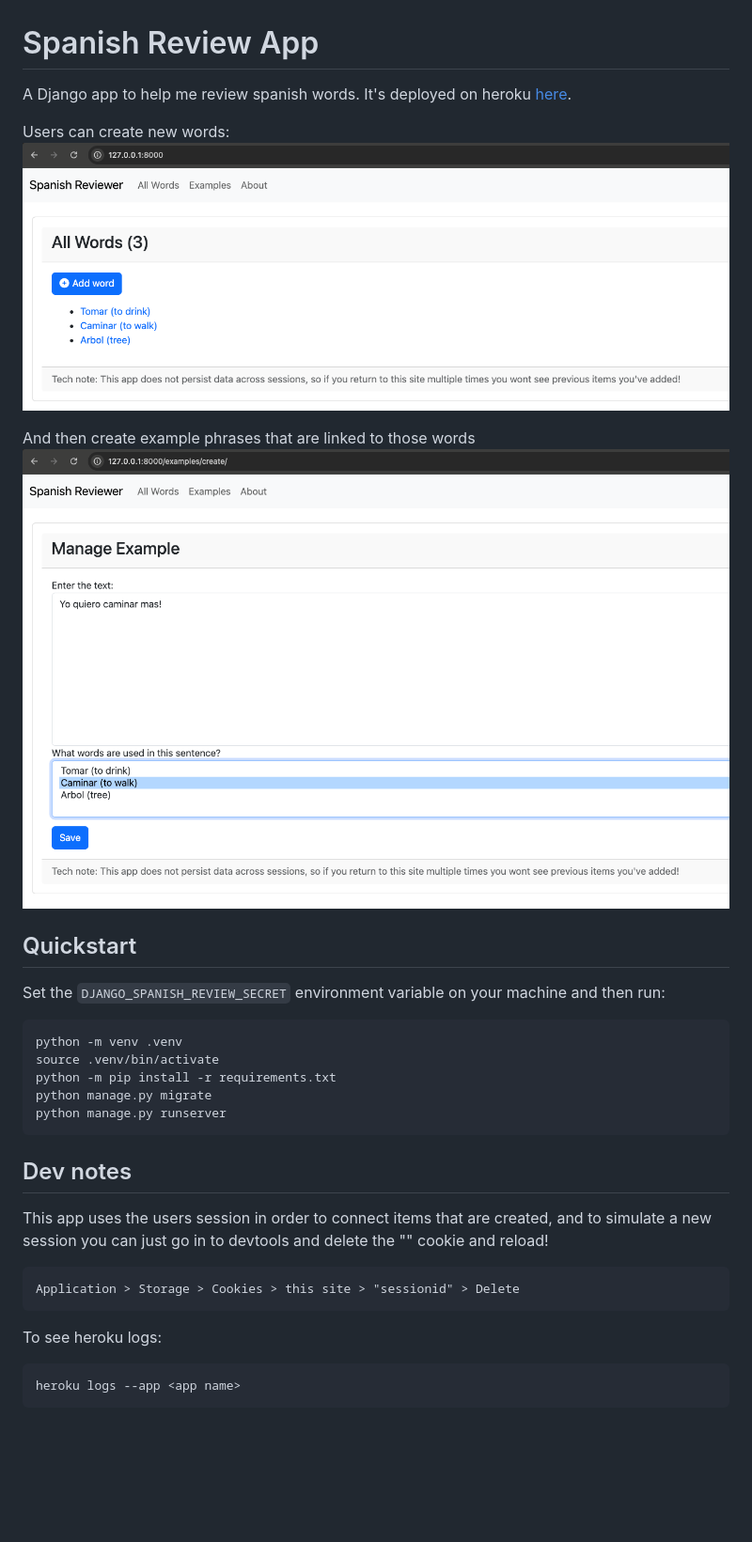
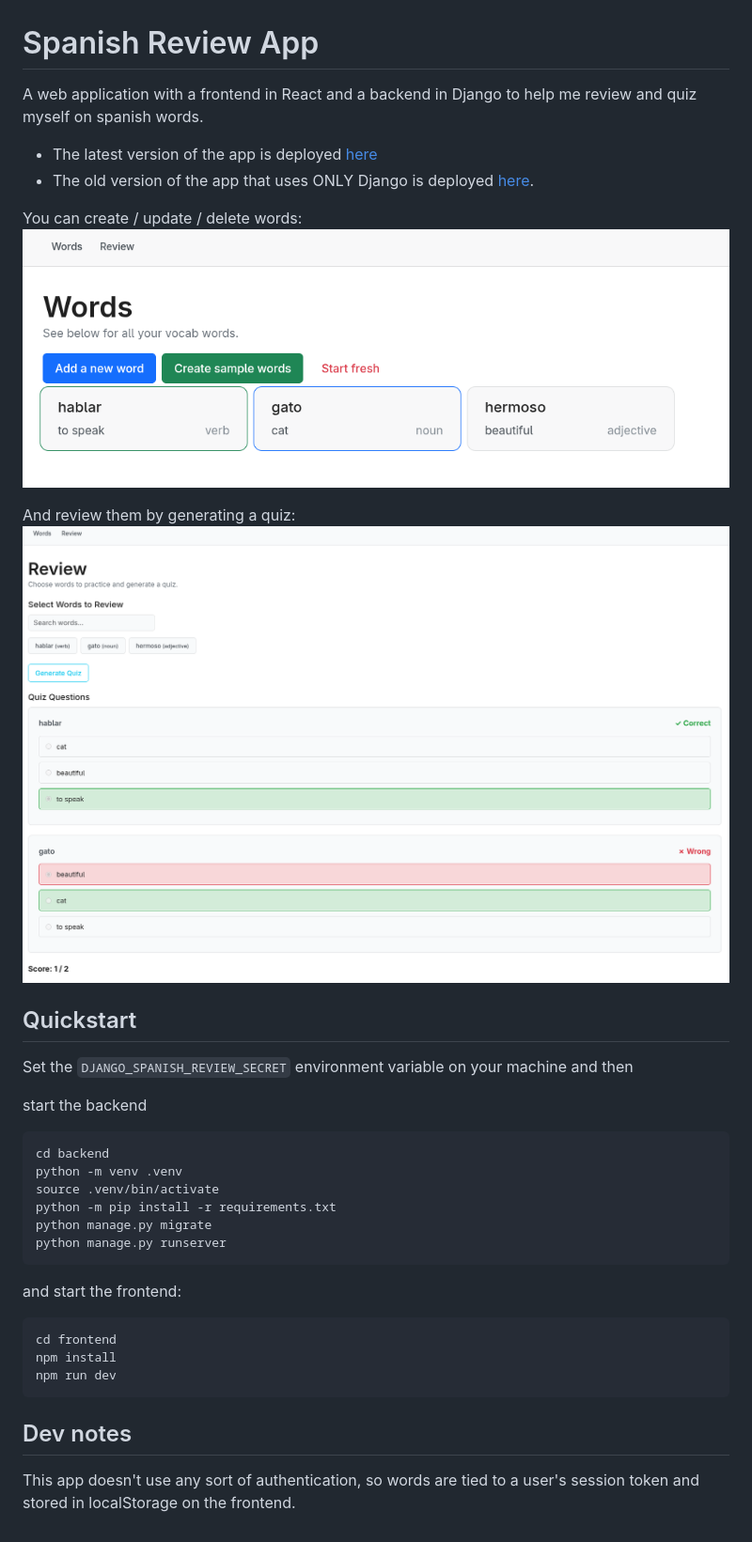
Before and after one commit to ayoskovich/Spanish-Review-Tool, a Markdown page: README.md, the part around the change. Shown: that part at 94% size. Drawn GitHub-style; pictures changed too: images/crudview.png (added), images/example_management.png (deleted), images/quiz.png (added); blank space fills up the shorter version.

Commit message:
Adds new version to readme

````diff
--- a/README.md
+++ b/README.md
@@ -1,18 +1,23 @@
 # Spanish Review App
 
-A Django app to help me review spanish words. It's deployed on heroku [here](https://spanish-reviewer-app-1edc2efa484f.herokuapp.com/).
+A web application with a frontend in React and a backend in Django to help me review and quiz myself on spanish words.
 
-Users can create new words:
-![Pic of homepage](images/word_listing.png)
+- The latest version of the app is deployed [here](https://frontend-production-c74b.up.railway.app/)
+- The old version of the app that uses ONLY Django is deployed [here](https://spanish-reviewer-app-1edc2efa484f.herokuapp.com/).
 
-And then create example phrases that are linked to those words
-![Pic of example](images/example_management.png)
+You can create / update / delete words:
+![Pic of homepage](images/crudview.png)
+
+And review them by generating a quiz:
+![Pic of example](images/quiz.png)
 
 ## Quickstart
 
-Set the `DJANGO_SPANISH_REVIEW_SECRET` environment variable on your machine and then run:
+Set the `DJANGO_SPANISH_REVIEW_SECRET` environment variable on your machine and then
 
+start the backend
 ```sh
+cd backend
 python -m venv .venv
 source .venv/bin/activate
 python -m pip install -r requirements.txt
@@ -20,15 +25,13 @@ python manage.py migrate
 python manage.py runserver
 ```
 
+and start the frontend:
+```sh
+cd frontend
+npm install
+npm run dev
+```
+
 ## Dev notes
 
-This app uses the users session in order to connect items that are created, and to simulate a new session you can just go in to devtools and delete the "" cookie and reload!
-
-```
-Application > Storage > Cookies > this site > "sessionid" > Delete
-```
-
-To see heroku logs:
-```
-heroku logs --app <app name>
-```
+This app doesn't use any sort of authentication, so words are tied to a user's session token and stored in localStorage on the frontend.
````
